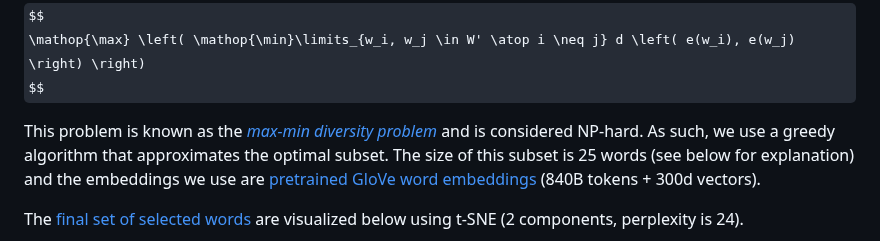
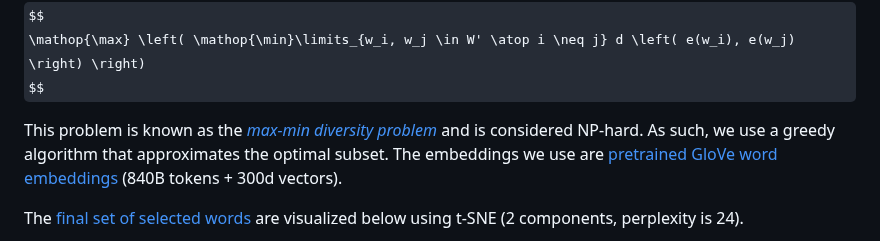
Before and after one commit to koen-47/descraibe-it, a Markdown page: README.md, the part around the change. Drawn GitHub-style; some formulas as TeX source.

Commit message:
Removed unecessary info after fixing word selection description

```diff
--- a/README.md
+++ b/README.md
@@ -39,7 +39,7 @@ $$
 $$
 
 This problem is known as the [<em>max-min diversity problem</em>](https://citeseerx.ist.psu.edu/document?repid=rep1&type=pdf&doi=51f97d822ec695f5700ac353bfff285bd44ef0e7) and is considered NP-hard.
-As such, we use a greedy algorithm that approximates the optimal subset. The size of this subset is 25 words (see below for explanation) and the embeddings we use are [pretrained GloVe word embeddings](https://nlp.stanford.edu/projects/glove/) (840B tokens + 300d vectors).
+As such, we use a greedy algorithm that approximates the optimal subset. The embeddings we use are [pretrained GloVe word embeddings](https://nlp.stanford.edu/projects/glove/) (840B tokens + 300d vectors).
 
 The [final set of selected words](./data/saved/categories_25.txt) are visualized below using t-SNE (2 components, perplexity is 24).
 
```
